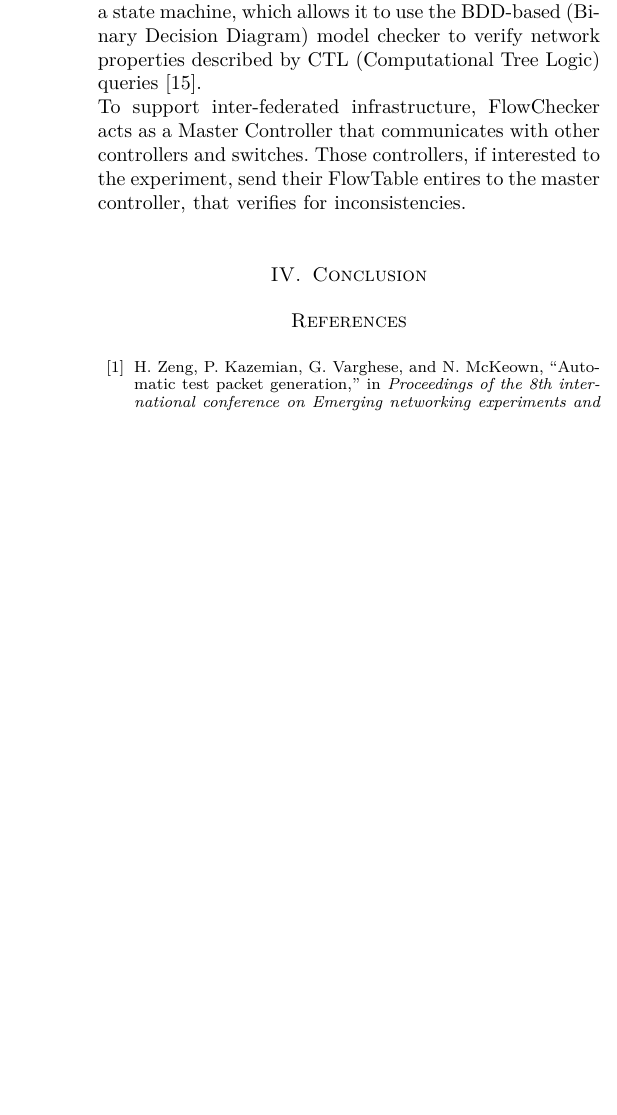
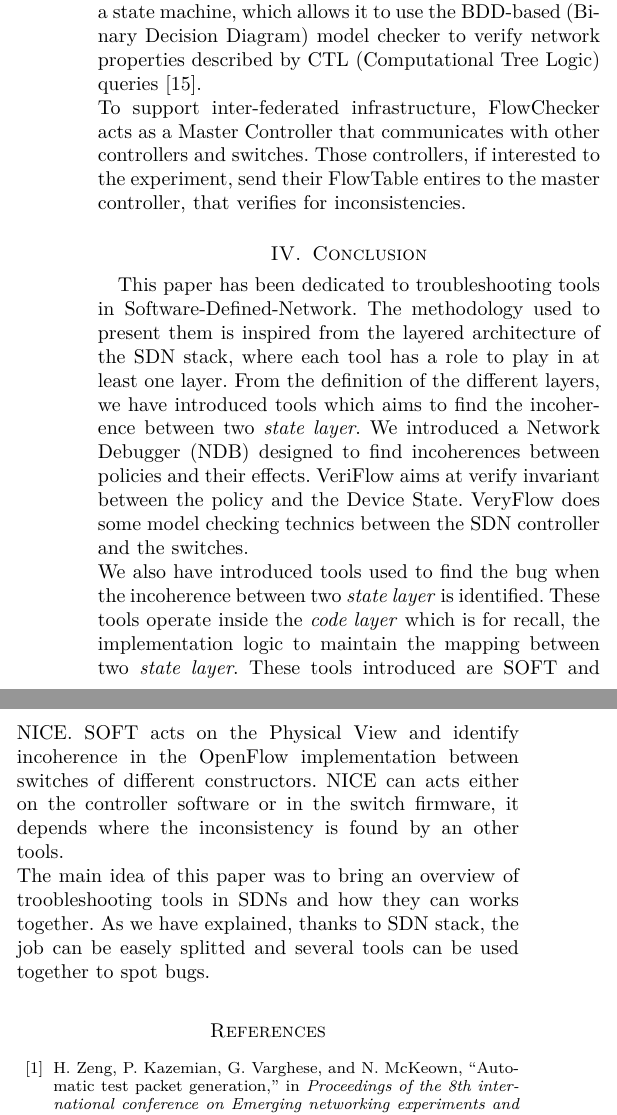
Before and after one commit to frochet/NSeminar, a LaTeX paper (draft.tex): part of one column of page 3 of 3 before the commit and two parts of the columns of page 3 of 4 after it, the two joined at a grey line, cut so that both start at the same text, the shorter picture padded with empty space. Compiled offline with pdfLaTeX.

Commit message:
conclusion v1

```diff
--- a/draft.tex
+++ b/draft.tex
@@ -85,7 +85,9 @@ To support inter-federated infrastructure, FlowChecker acts as a Master Controll
 
 \section{Conclusion}
 
-
+This paper has been dedicated to troubleshooting tools in Software-Defined-Network. The methodology used to present them is inspired from the layered architecture of the SDN stack, where each tool has a role to play in at least one layer. From the definition of the different layers, we have introduced tools which aims to find the incoherence between two \textit{state layer}. We introduced a Network Debugger (NDB) designed to find incoherences between policies and their effects. VeriFlow aims at verify invariant between the policy and the Device State. VeryFlow does some model checking technics between the SDN controller and the switches.\\
+We also have introduced tools used to find the bug when the incoherence between two \textit{state layer} is identified. These tools operate inside the \textit{code layer} which is for recall, the implementation logic to maintain the mapping between two \textit{state layer}. These tools introduced are SOFT and NICE. SOFT acts on the Physical View and identify incoherence in the OpenFlow implementation between switches of different constructors. NICE can acts either on the controller software or in the switch firmware, it depends where the inconsistency is found by an other tools. \\
+The main idea of this paper was to bring an overview of troobleshooting tools in SDNs and how they can works together. As we have explained, thanks to SDN stack, the job can be easely splitted and several tools can be used together to spot bugs.
 \bibliographystyle{IEEEtran}
 \bibliography{IEEEabrv,draft}
 
```
Also changed, not shown: draft.pdf.
